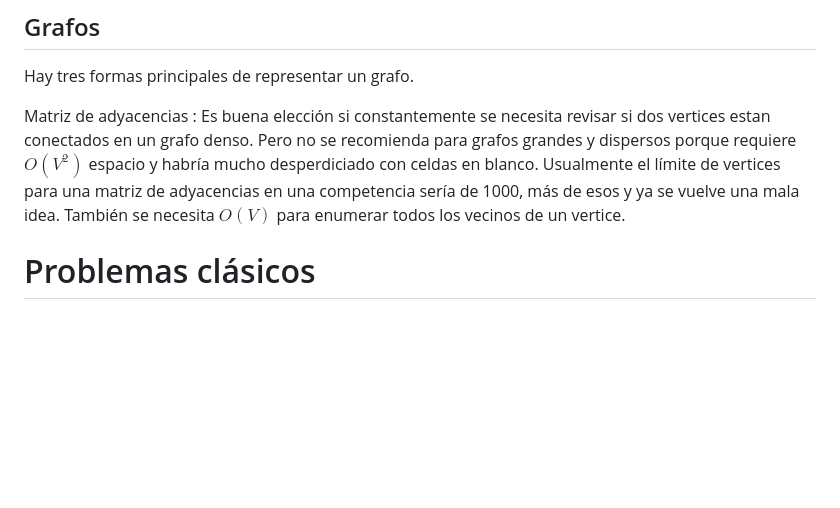
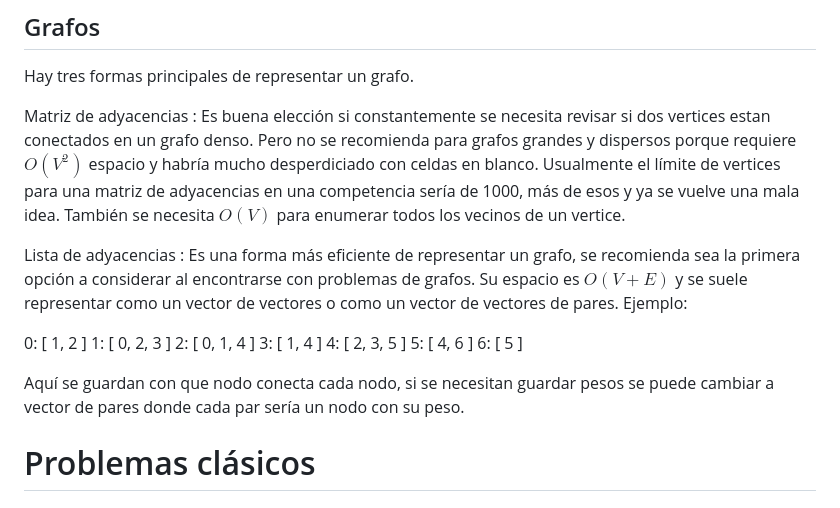
Before and after one commit to 0x6a616e/competitive-programming, a Markdown page: docs/notes.md, the part around the change. GitHub-like rendering; blank space fills up the shorter version.

Commit message:
feat: added adyancency list

```diff
--- a/docs/notes.md
+++ b/docs/notes.md
@@ -1033,6 +1033,23 @@ adyacencias en una competencia sería de 1000, más de esos y ya se vuelve una
 mala idea. También se necesita $O(V)$ para enumerar todos los vecinos de un
 vertice.
 
+Lista de adyacencias
+: Es una forma más eficiente de representar un grafo, se recomienda sea la
+primera opción a considerar al encontrarse con problemas de grafos. Su espacio
+es $O(V + E)$ y se suele representar como un vector de vectores o como un vector
+de vectores de pares. Ejemplo:
+
+0: [ 1, 2 ]
+1: [ 0, 2, 3 ]
+2: [ 0, 1, 4 ]
+3: [ 1, 4 ]
+4: [ 2, 3, 5 ]
+5: [ 4, 6 ]
+6: [ 5 ]
+
+Aquí se guardan con que nodo conecta cada nodo, si se necesitan guardar pesos
+se puede cambiar a vector de pares donde cada par sería un nodo con su peso.
+
 # Problemas clásicos
 
 ## Suma máxima de subarreglo
```
